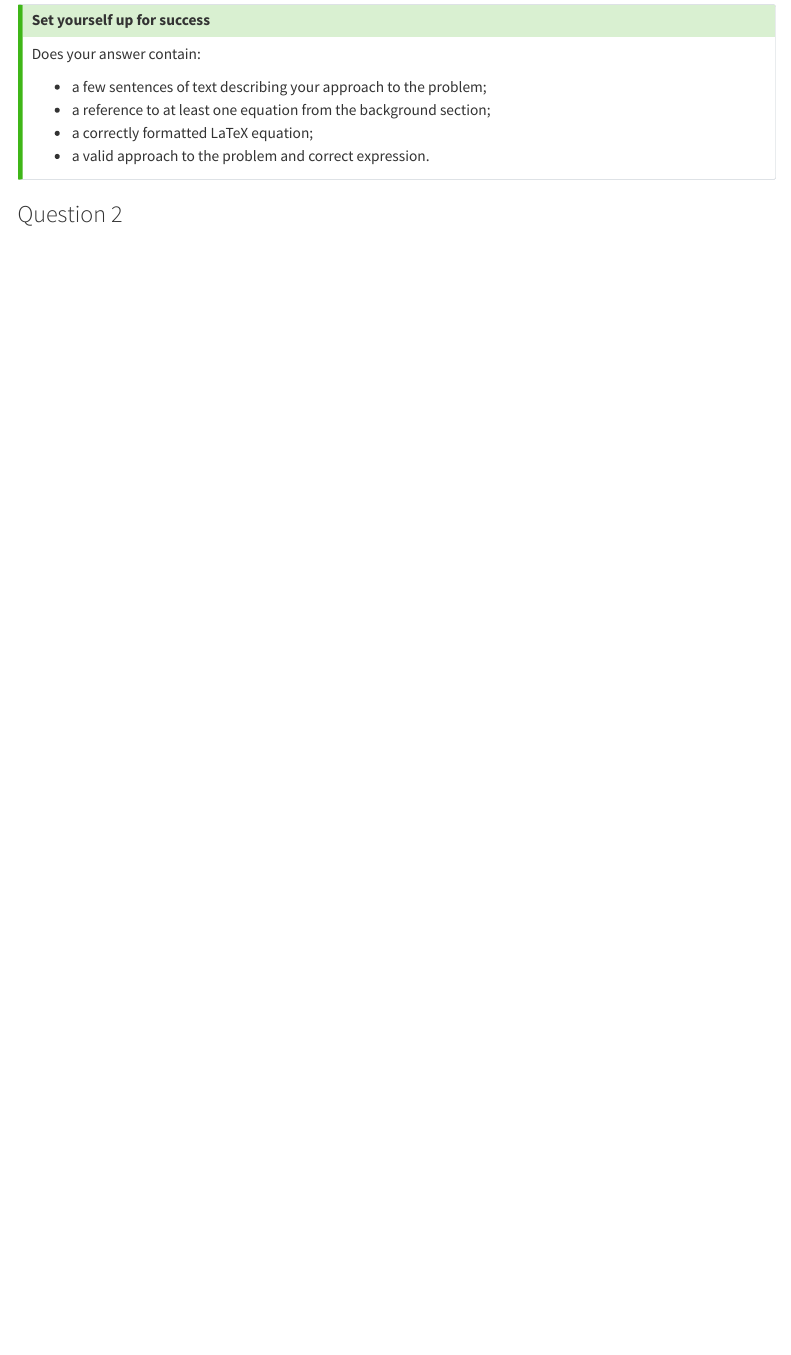
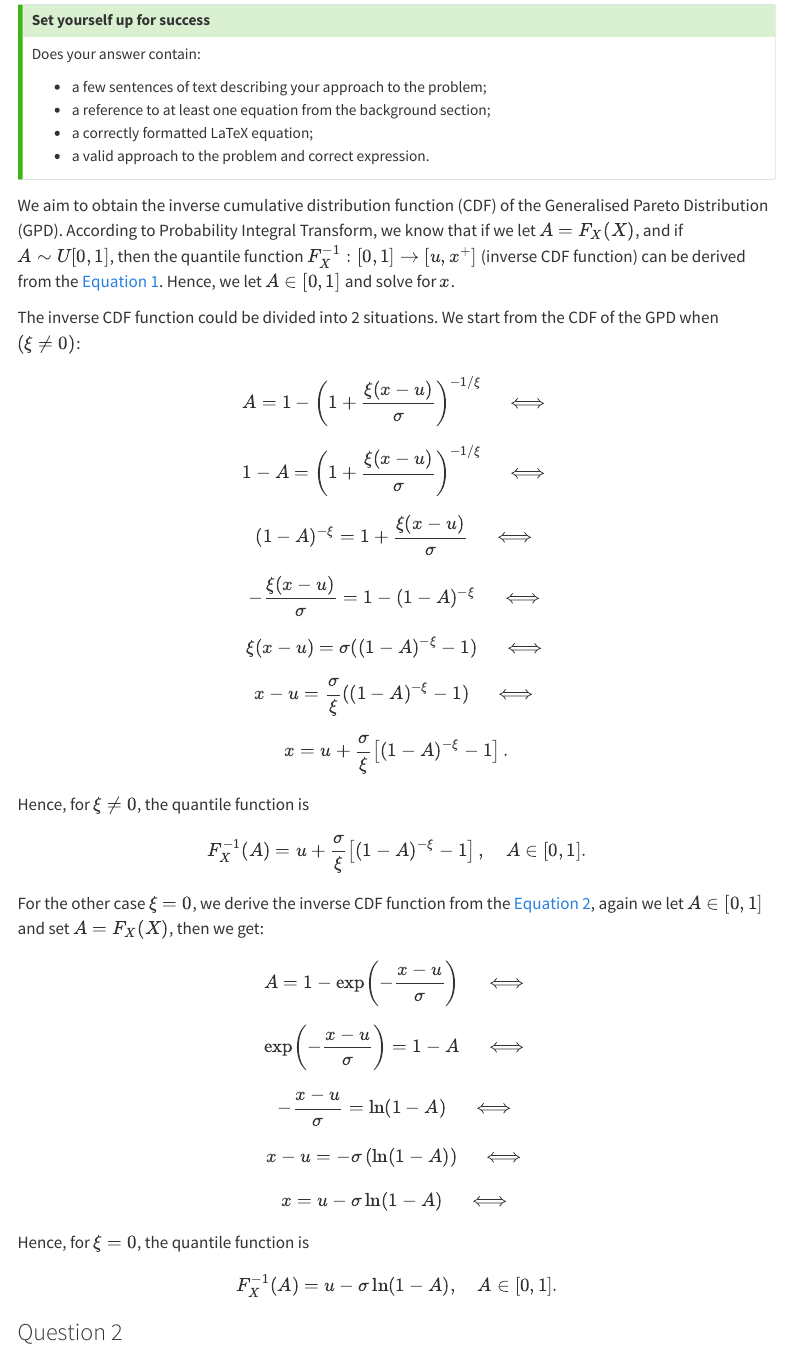
Before and after one commit to oneandonlydingye/template_coursework, a Quarto document (MATH70076-assessment-1/YOURCID-MATH70076-assessment-1.qmd): the page in a window 1100 px wide, from 1640 px down. Rendered offline with R 4.5, knitr and Pandoc in place of Quarto, with nearby package versions; a font, style sheet, LaTeX package, included part or bibliography that could not be used is replaced or left out; menus at the side of the page are left out.

Commit message:
Update question 1

```diff
--- a/MATH70076-assessment-1/YOURCID-MATH70076-assessment-1.qmd
+++ b/MATH70076-assessment-1/YOURCID-MATH70076-assessment-1.qmd
@@ -83,7 +83,62 @@ Does your answer contain:
 
 
 <!-- YOUR DERIVATION GOES HERE -->
+\quad
+We aim to obtain the inverse cumulative distribution function (CDF) of the Generalised Pareto Distribution (GPD). According to Probability Integral Transform, we know that if we let $A = F_X(X)$, and if $A \sim U[0,1]$, then the quantile function $F^{-1}_X: [0,1] \rightarrow [u, x^+]$ (inverse CDF function) can be derived from the @eq-gpd-cdf. Hence, we let $A\in [0,1]$ and solve for $x$.
 
+The inverse CDF function could be divided into 2 situations. We start from the CDF of the GPD when $(\xi \neq 0)$:
+
+$$
+A = 1 - \left(1 + \frac{\xi(x - u)}{\sigma}\right)^{-1/\xi} \quad \iff
+$$
+$$
+1 - A = \left(1 + \frac{\xi(x - u)}{\sigma}\right)^{-1/\xi} \quad \iff
+$$
+$$
+(1 - A)^{-\xi} = 1 + \frac{\xi(x - u)}{\sigma} \quad \iff
+$$
+$$
+- \frac{\xi(x - u)}{\sigma} = 1 - (1 - A)^{-\xi} \quad \iff
+$$
+$$
+{\xi}(x - u) = {\sigma} ((1 - A)^{-\xi} - 1) \quad \iff
+$$
+$$
+x - u = \frac{\sigma}{\xi} ((1 - A)^{-\xi} - 1) \quad \iff
+$$
+$$
+x = u + \frac{\sigma}{\xi} \left[ (1 - A)^{-\xi} - 1 \right].
+$$
+
+Hence, for $\xi \neq 0$, the quantile function is
+
+$$
+F_X^{-1}(A) = u + \frac{\sigma}{\xi}\left[ (1 - A)^{-\xi} - 1 \right],  \quad A\in [0,1].
+$$
+
+For the other case $\xi = 0$, we derive the inverse CDF function from the @eq-gpd-pdf, again we let $A\in [0,1]$ and set $A = F_X(X)$, then we get:
+
+$$
+A = 1 - \exp\!\left(-\dfrac{x-u}{\sigma}\right) \quad \iff
+$$
+$$
+ \exp\!\left(-\dfrac{x-u}{\sigma}\right) = 1 - A \quad \iff
+$$
+$$
+-\dfrac{x-u}{\sigma} = \ln(1 - A) \quad \iff
+$$
+$$
+x-u = -\sigma\left(\ln(1 - A)\right) \quad \iff
+$$
+$$
+x = u -\sigma\ln(1 - A) \quad \iff
+$$
+
+Hence, for $\xi = 0$, the quantile function is
+
+$$
+F_X^{-1}(A) = u - \sigma \ln(1 - A), \quad A\in [0,1].
+$$
 
 
 ### Question 2
```
